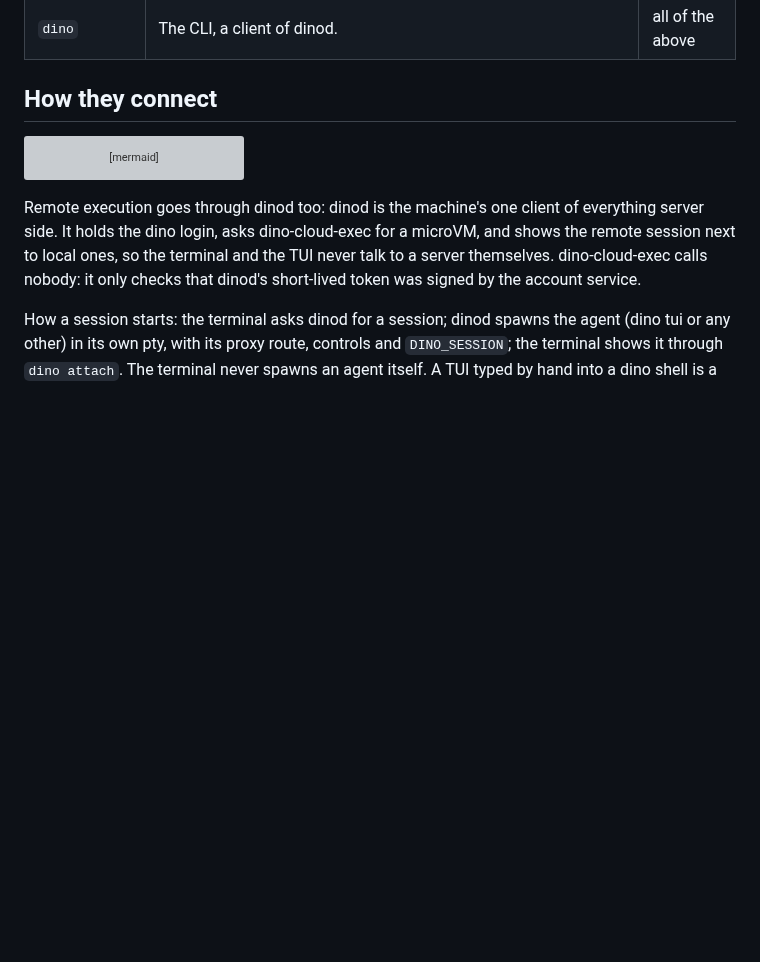
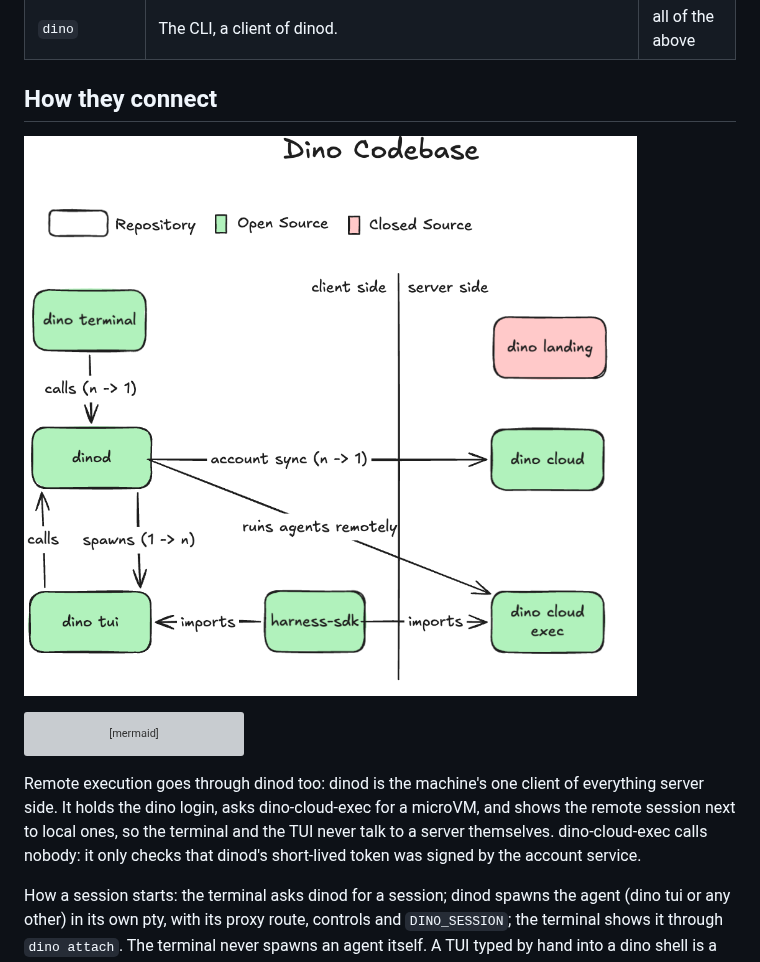
Before and after one commit to meetdino/dino, a Markdown page: ARCHITECTURE.md, the part around the change. Drawn GitHub-style; pictures changed too: docs/architecture.png (added); blank space fills up the shorter version; grey boxes are pictures that could not be loaded.

Commit message:
ARCHITECTURE.md: the codebase drawing

````diff
--- a/ARCHITECTURE.md
+++ b/ARCHITECTURE.md
@@ -31,6 +31,8 @@ Inside **dino**:
 | `dino` | The CLI, a client of dinod. | all of the above |
 
 ## How they connect
+
+![The dino codebase: dino terminal calls dinod (n → 1); dinod spawns dino tui (1 → n), which calls dinod back; dinod talks to dino cloud for account and sync (n → 1) and to dino cloud exec to run agents remotely; harness-sdk is imported by dino tui and dino cloud exec. Everything is open source except dino landing.](docs/architecture.png)
 
 ```mermaid
 flowchart LR
````
